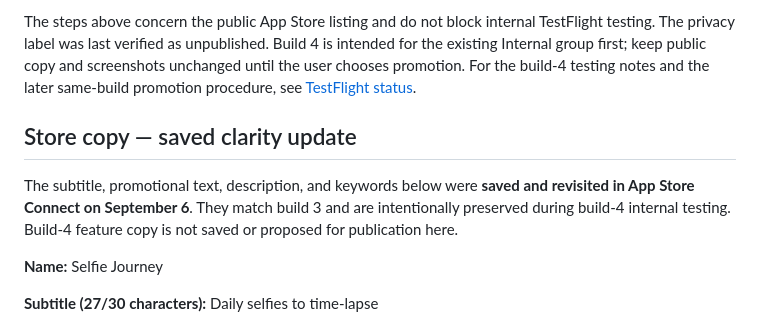
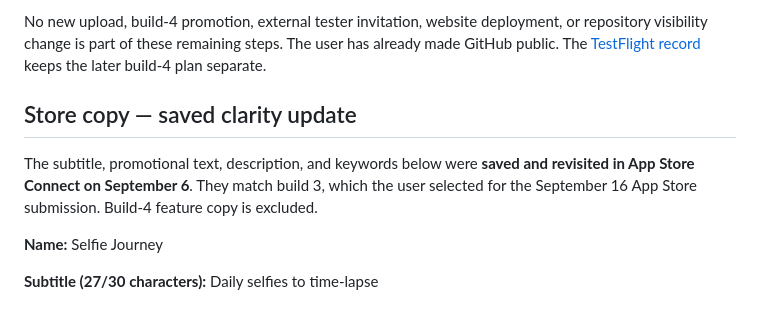
Before and after one commit to obenn/selfie-journey, a Markdown page: docs/APP_STORE.md, the part around one of its changes. Drawn GitHub-style.

```diff
--- a/docs/APP_STORE.md
+++ b/docs/APP_STORE.md
@@ -34,9 +35,9 @@ Public App Store release work still remaining:
 
-The steps above concern the public App Store listing and do not block internal TestFlight testing. The privacy label was last verified as unpublished. Build 4 is intended for the existing Internal group first; keep public copy and screenshots unchanged until the user chooses promotion. For the build-4 testing notes and the later same-build promotion procedure, see [TestFlight status](TESTFLIGHT.md).
+No new upload, build-4 promotion, external tester invitation, website deployment, or repository visibility change is part of these remaining steps. The user has already made GitHub public. The [TestFlight record](TESTFLIGHT.md) keeps the later build-4 plan separate.
 
 ## Store copy — saved clarity update
 
-The subtitle, promotional text, description, and keywords below were **saved and revisited in App Store Connect on September 6**. They match build 3 and are intentionally preserved during build-4 internal testing. Build-4 feature copy is not saved or proposed for publication here.
+The subtitle, promotional text, description, and keywords below were **saved and revisited in App Store Connect on September 6**. They match build 3, which the user selected for the September 16 App Store submission. Build-4 feature copy is excluded.
 
 **Name:** Selfie Journey
 
```
Also changed, not shown: other parts of docs/APP_STORE.md (+37 -38 lines), docs/TESTFLIGHT.md (+16 -14 lines).
